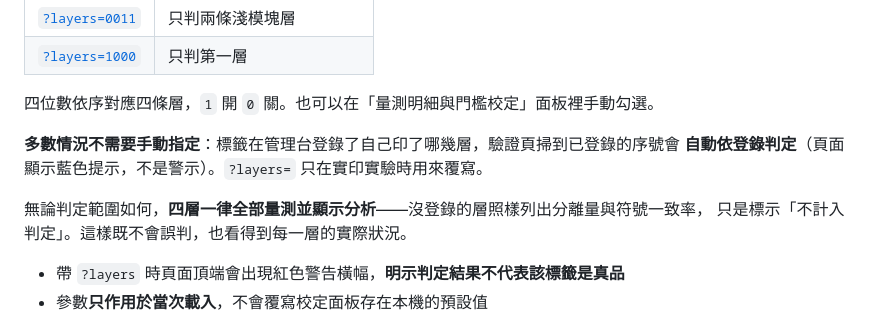
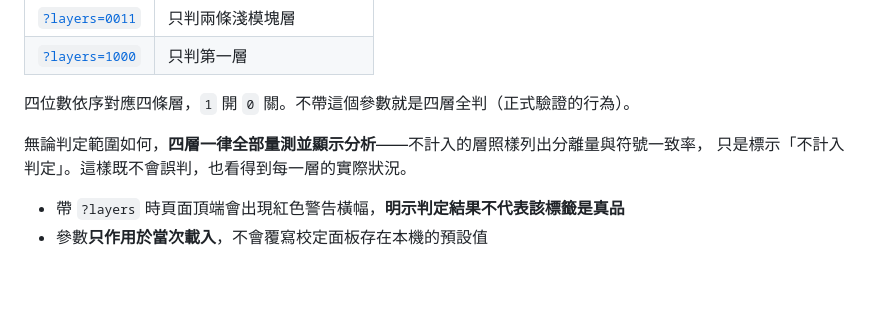
Before and after one commit to CasperJian/qr-verify-demo, a Markdown page: README.md, the part around the change. Rendered like a GitHub page; blank space fills up the shorter version.

Commit message:
README：移除已拆掉的「依標籤登錄自動判定」描述
Co-Authored-By: Claude Opus 5 <noreply@anthropic.com>

```diff
--- a/README.md
+++ b/README.md
@@ -106,12 +106,9 @@ QR 中央可以蓋上品牌 logo（7×7／9×9／11×11 個模塊）。上傳的
 | [`?layers=0011`](https://casperjian.github.io/qr-verify-demo/?layers=0011) | 只判兩條淺模塊層 |
 | [`?layers=1000`](https://casperjian.github.io/qr-verify-demo/?layers=1000) | 只判第一層 |
 
-四位數依序對應四條層，`1` 開 `0` 關。也可以在「量測明細與門檻校定」面板裡手動勾選。
+四位數依序對應四條層，`1` 開 `0` 關。不帶這個參數就是四層全判（正式驗證的行為）。
 
-**多數情況不需要手動指定**：標籤在管理台登錄了自己印了哪幾層，驗證頁掃到已登錄的序號會
-**自動依登錄判定**（頁面顯示藍色提示，不是警示）。`?layers=` 只在實印實驗時用來覆寫。
-
-無論判定範圍如何，**四層一律全部量測並顯示分析**——沒登錄的層照樣列出分離量與符號一致率，
+無論判定範圍如何，**四層一律全部量測並顯示分析**——不計入的層照樣列出分離量與符號一致率，
 只是標示「不計入判定」。這樣既不會誤判，也看得到每一層的實際狀況。
 
 - 帶 `?layers` 時頁面頂端會出現紅色警告橫幅，**明示判定結果不代表該標籤是真品**
```
